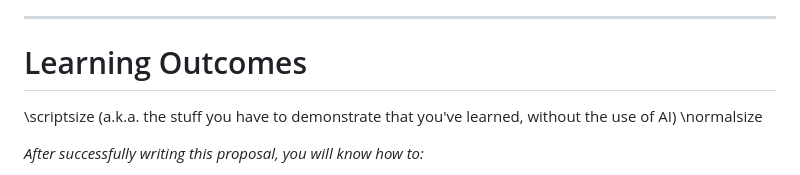
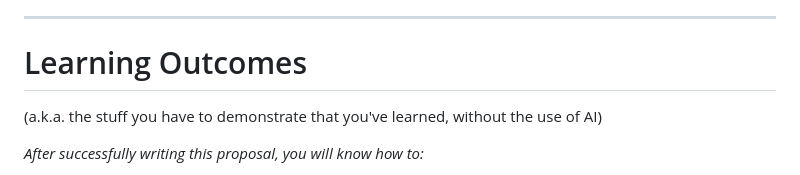
Before and after one commit to skyepaphora/TimeSeries_FA24, a Markdown page: Final_Project/README.md, the part around the change. GitHub-like rendering.

Commit message:
learning outcomes; link to tutorial

```diff
--- a/Final_Project/README.md
+++ b/Final_Project/README.md
@@ -49,9 +49,7 @@ If you team up, it's apocalypse mode: you better hand in a work of art! ;)
 ---
 
 # Learning Outcomes
-\scriptsize
 (a.k.a. the stuff you have to demonstrate that you've learned, without the use of AI)
-\normalsize
 
 *After successfully writing this proposal, you will know how to:*
 
```
